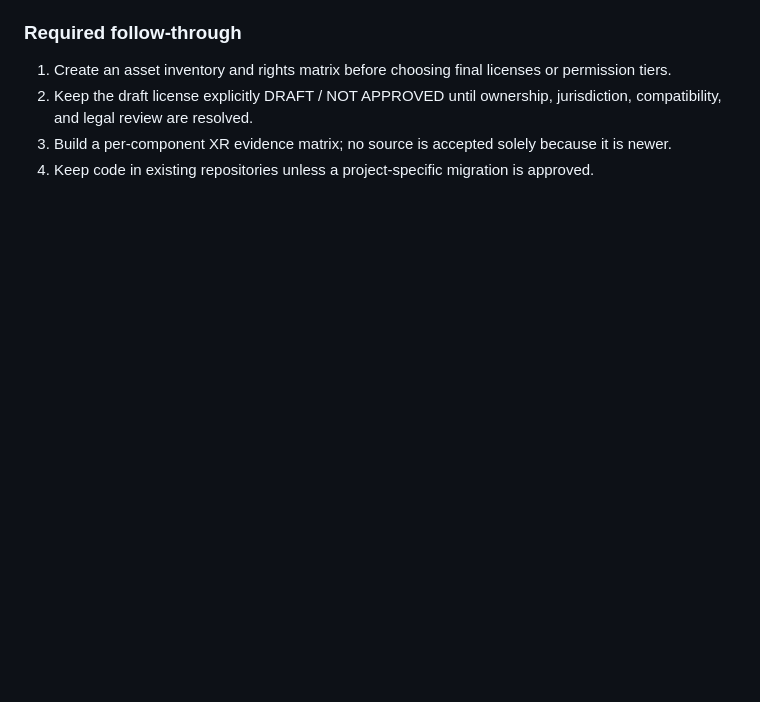
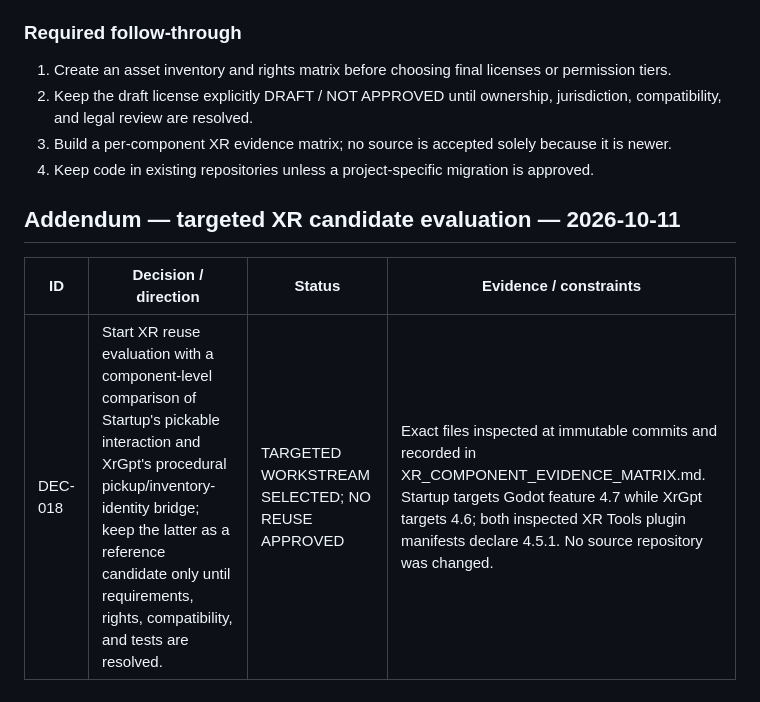
Before and after one commit to 0SwiftKnightX/Yeta-nothe-repo, a Markdown page: docs/organization/DECISION_REGISTER.md, the part around the change. GitHub-like rendering; blank space fills up the shorter version.

Commit message:
Record targeted XR compatibility and rights findings

```diff
--- a/docs/organization/DECISION_REGISTER.md
+++ b/docs/organization/DECISION_REGISTER.md
@@ -100,3 +100,10 @@ Source: user-submitted answers to `docs/organization/DECISION_QUESTIONNAIRE.md`
 2. Keep the draft license explicitly DRAFT / NOT APPROVED until ownership, jurisdiction, compatibility, and legal review are resolved.
 3. Build a per-component XR evidence matrix; no source is accepted solely because it is newer.
 4. Keep code in existing repositories unless a project-specific migration is approved.
+
+
+## Addendum — targeted XR candidate evaluation — 2026-10-11
+
+| ID | Decision / direction | Status | Evidence / constraints |
+|---|---|---|---|
+| DEC-018 | Start XR reuse evaluation with a component-level comparison of Startup's pickable interaction and XrGpt's procedural pickup/inventory-identity bridge; keep the latter as a reference candidate only until requirements, rights, compatibility, and tests are resolved. | TARGETED WORKSTREAM SELECTED; NO REUSE APPROVED | Exact files inspected at immutable commits and recorded in XR_COMPONENT_EVIDENCE_MATRIX.md. Startup targets Godot feature 4.7 while XrGpt targets 4.6; both inspected XR Tools plugin manifests declare 4.5.1. No source repository was changed. |
```
